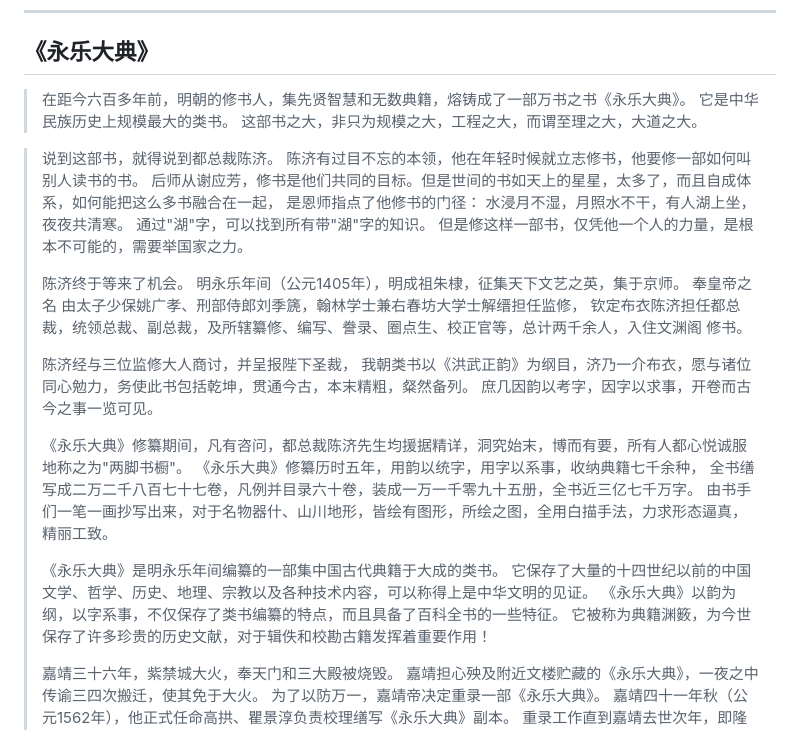
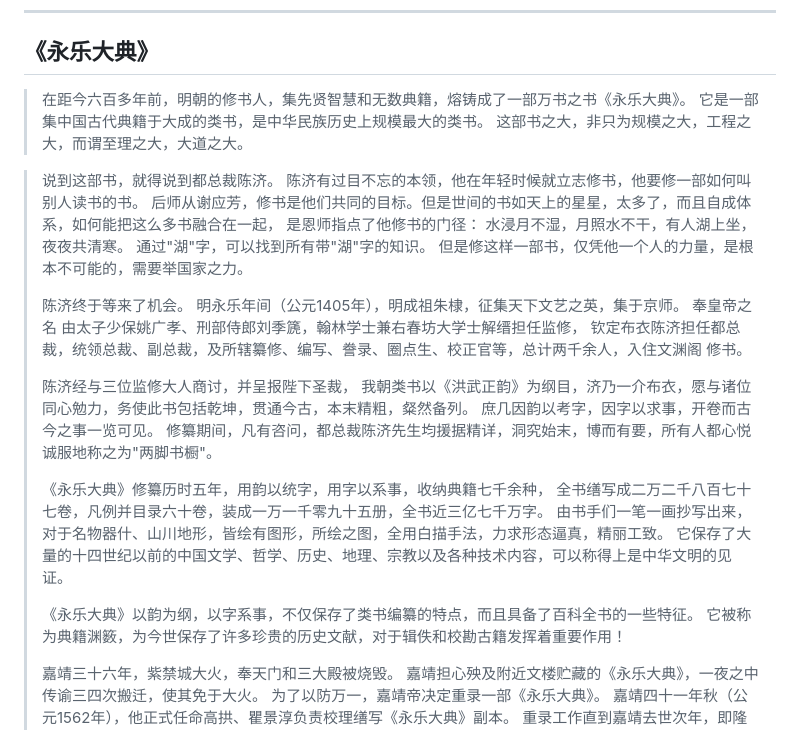
Before and after one commit to liuxirf/MyBlog, a Markdown page: 2023.03.18.md, the part around the change. Rendered like a GitHub page.

```diff
--- a/2023.03.18.md
+++ b/2023.03.18.md
@@ -46,7 +46,7 @@
 
 ## 《永乐大典》
 >   在距今六百多年前，明朝的修书人，集先贤智慧和无数典籍，熔铸成了一部万书之书《永乐大典》。</br>
-    它是中华民族历史上规模最大的类书。</br>
+    它是一部集中国古代典籍于大成的类书，是中华民族历史上规模最大的类书。</br>
     这部书之大，非只为规模之大，工程之大，而谓至理之大，大道之大。
 
 >   说到这部书，就得说到都总裁陈济。</br>
@@ -62,18 +62,17 @@
     奉皇帝之名 由太子少保姚广孝、刑部侍郎刘季篪，翰林学士兼右春坊大学士解缙担任监修，</br>
     钦定布衣陈济担任都总裁，统领总裁、副总裁，及所辖纂修、编写、誊录、圈点生、校正官等，总计两千余人，入住文渊阁 修书。
 >
->   陈济经与三位监修大人商讨，并呈报陛下圣裁，
-    我朝类书以《洪武正韵》为纲目，济乃一介布衣，愿与诸位同心勉力，务使此书包括乾坤，贯通今古，本末精粗，粲然备列。
-    庶几因韵以考字，因字以求事，开卷而古今之事一览可见。
+>   陈济经与三位监修大人商讨，并呈报陛下圣裁，</br>
+    我朝类书以《洪武正韵》为纲目，济乃一介布衣，愿与诸位同心勉力，务使此书包括乾坤，贯通今古，本末精粗，粲然备列。</br>
+    庶几因韵以考字，因字以求事，开卷而古今之事一览可见。</br>
+    修纂期间，凡有咨问，都总裁陈济先生均援据精详，洞究始末，博而有要，所有人都心悦诚服地称之为"两脚书橱"。
 >
->  《永乐大典》修纂期间，凡有咨问，都总裁陈济先生均援据精详，洞究始末，博而有要，所有人都心悦诚服地称之为"两脚书橱"。</br>
-   《永乐大典》修纂历时五年，用韵以统字，用字以系事，收纳典籍七千余种，</br>
+>  《永乐大典》修纂历时五年，用韵以统字，用字以系事，收纳典籍七千余种，</br>
     全书缮写成二万二千八百七十七卷，凡例并目录六十卷，装成一万一千零九十五册，全书近三亿七千万字。</br>
-    由书手们一笔一画抄写出来，对于名物器什、山川地形，皆绘有图形，所绘之图，全用白描手法，力求形态逼真，精丽工致。
+    由书手们一笔一画抄写出来，对于名物器什、山川地形，皆绘有图形，所绘之图，全用白描手法，力求形态逼真，精丽工致。</br>
+    它保存了大量的十四世纪以前的中国文学、哲学、历史、地理、宗教以及各种技术内容，可以称得上是中华文明的见证。</br>
 >
->  《永乐大典》是明永乐年间编纂的一部集中国古代典籍于大成的类书。 </br>
-    它保存了大量的十四世纪以前的中国文学、哲学、历史、地理、宗教以及各种技术内容，可以称得上是中华文明的见证。</br>
-   《永乐大典》以韵为纲，以字系事，不仅保存了类书编纂的特点，而且具备了百科全书的一些特征。</br>
+>  《永乐大典》以韵为纲，以字系事，不仅保存了类书编纂的特点，而且具备了百科全书的一些特征。</br>
     它被称为典籍渊䉤，为今世保存了许多珍贵的历史文献，对于辑佚和校勘古籍发挥着重要作用！
 >
 >   嘉靖三十六年，紫禁城大火，奉天门和三大殿被烧毁。</br>
```
